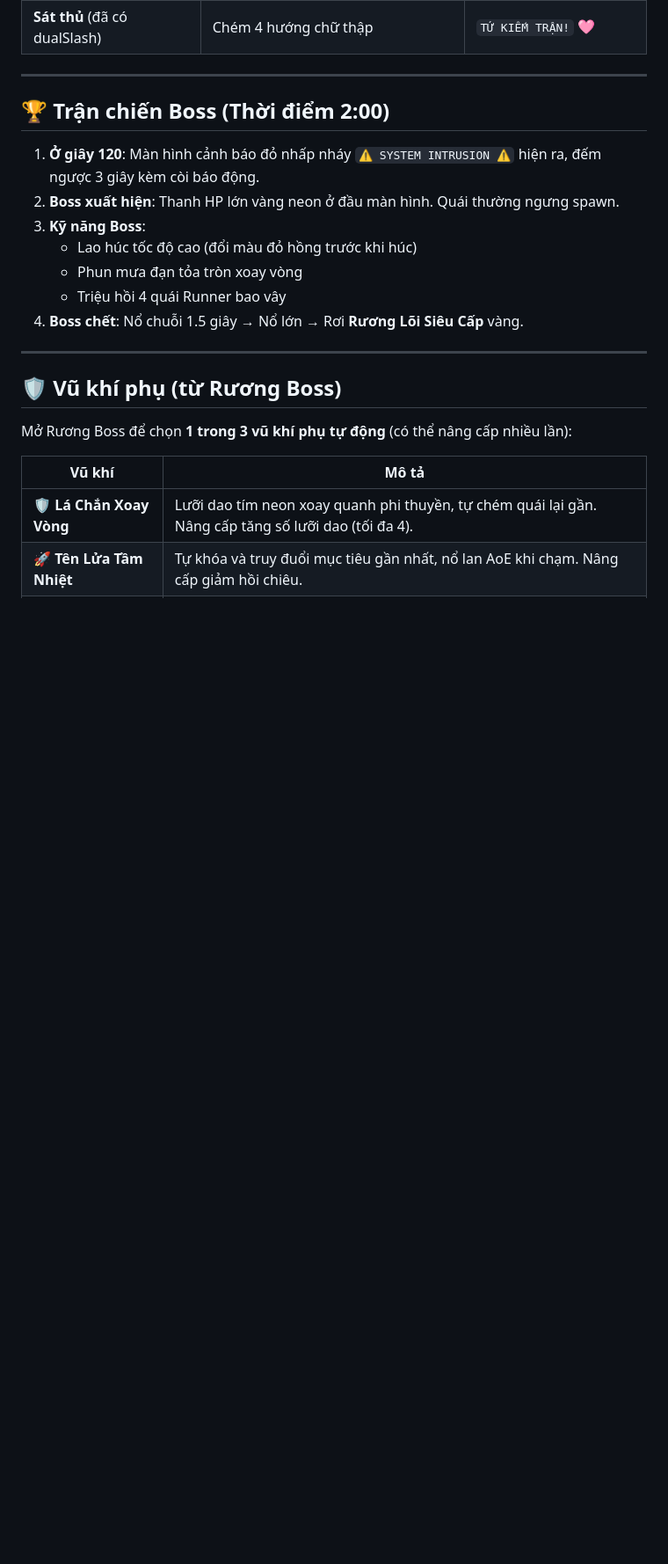
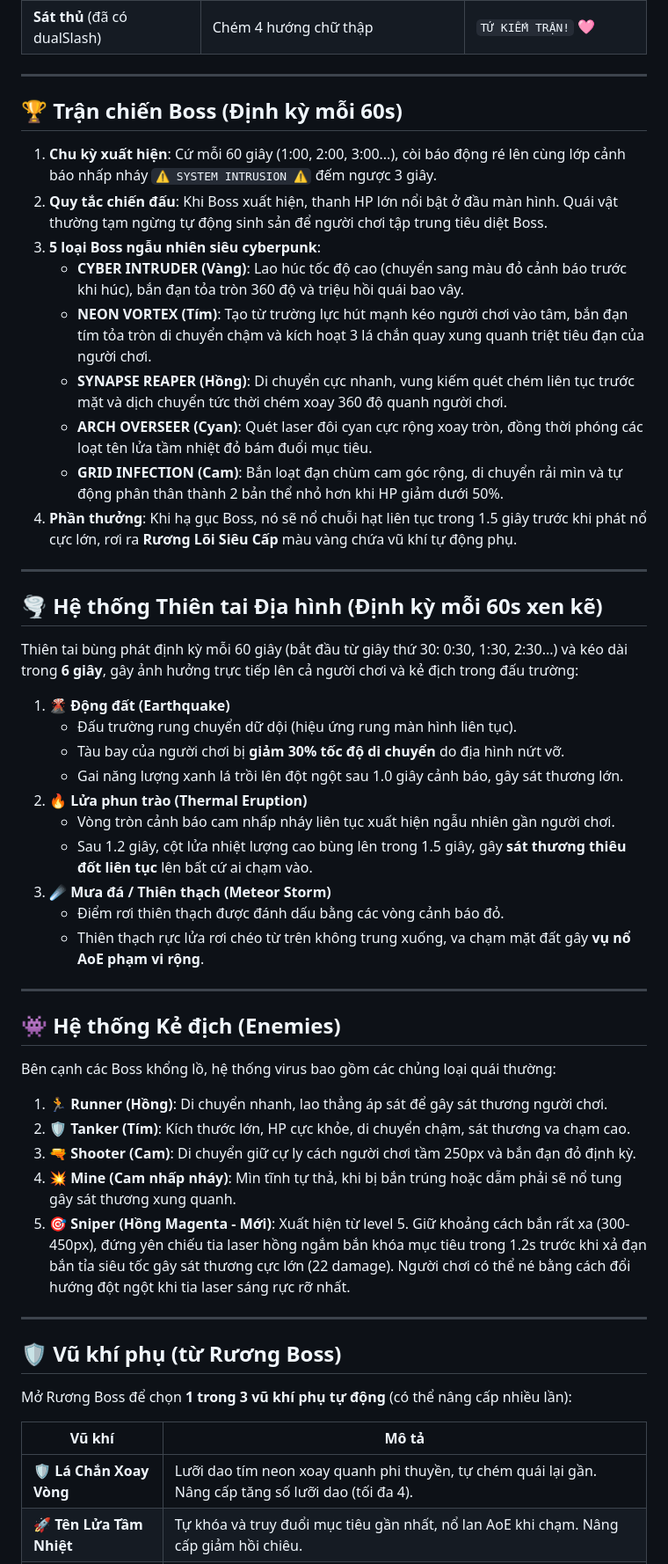
Before and after one commit to vietanhx9/Cyber-Trigger-Game, a Markdown page: PLAN.md, the part around one of its changes. Shown at 88% size. Rendered like a GitHub page; blank space fills up the shorter version.

Commit message:
Update PLAN.md: Document boss spawn reductions, periodic natural disasters, and Sniper enemy class

```diff
--- a/PLAN.md
+++ b/PLAN.md
@@ -114,15 +114,46 @@ Nhặt vật phẩm `x2` (màu cyan) kích hoạt buff **8 giây** với hiệu
 
 ---
 
-## 🏆 Trận chiến Boss (Thời điểm 2:00)
+## 🏆 Trận chiến Boss (Định kỳ mỗi 60s)
 
-1. **Ở giây 120**: Màn hình cảnh báo đỏ nhấp nháy `⚠️ SYSTEM INTRUSION ⚠️` hiện ra, đếm ngược 3 giây kèm còi báo động.
-2. **Boss xuất hiện**: Thanh HP lớn vàng neon ở đầu màn hình. Quái thường ngưng spawn.
-3. **Kỹ năng Boss**:
-   - Lao húc tốc độ cao (đổi màu đỏ hồng trước khi húc)
-   - Phun mưa đạn tỏa tròn xoay vòng
-   - Triệu hồi 4 quái Runner bao vây
-4. **Boss chết**: Nổ chuỗi 1.5 giây → Nổ lớn → Rơi **Rương Lõi Siêu Cấp** vàng.
+1. **Chu kỳ xuất hiện**: Cứ mỗi 60 giây (1:00, 2:00, 3:00...), còi báo động ré lên cùng lớp cảnh báo nhấp nháy `⚠️ SYSTEM INTRUSION ⚠️` đếm ngược 3 giây.
+2. **Quy tắc chiến đấu**: Khi Boss xuất hiện, thanh HP lớn nổi bật ở đầu màn hình. Quái vật thường tạm ngừng tự động sinh sản để người chơi tập trung tiêu diệt Boss.
+3. **5 loại Boss ngẫu nhiên siêu cyberpunk**:
+   - **CYBER INTRUDER (Vàng)**: Lao húc tốc độ cao (chuyển sang màu đỏ cảnh báo trước khi húc), bắn đạn tỏa tròn 360 độ và triệu hồi quái bao vây.
+   - **NEON VORTEX (Tím)**: Tạo từ trường lực hút mạnh kéo người chơi vào tâm, bắn đạn tím tỏa tròn di chuyển chậm và kích hoạt 3 lá chắn quay xung quanh triệt tiêu đạn của người chơi.
+   - **SYNAPSE REAPER (Hồng)**: Di chuyển cực nhanh, vung kiếm quét chém liên tục trước mặt và dịch chuyển tức thời chém xoay 360 độ quanh người chơi.
+   - **ARCH OVERSEER (Cyan)**: Quét laser đôi cyan cực rộng xoay tròn, đồng thời phóng các loạt tên lửa tầm nhiệt đỏ bám đuổi mục tiêu.
+   - **GRID INFECTION (Cam)**: Bắn loạt đạn chùm cam góc rộng, di chuyển rải mìn và tự động phân thân thành 2 bản thể nhỏ hơn khi HP giảm dưới 50%.
+4. **Phần thưởng**: Khi hạ gục Boss, nó sẽ nổ chuỗi hạt liên tục trong 1.5 giây trước khi phát nổ cực lớn, rơi ra **Rương Lõi Siêu Cấp** màu vàng chứa vũ khí tự động phụ.
+
+---
+
+## 🌪️ Hệ thống Thiên tai Địa hình (Định kỳ mỗi 60s xen kẽ)
+
+Thiên tai bùng phát định kỳ mỗi 60 giây (bắt đầu từ giây thứ 30: 0:30, 1:30, 2:30...) và kéo dài trong **6 giây**, gây ảnh hưởng trực tiếp lên cả người chơi và kẻ địch trong đấu trường:
+
+1. **🌋 Động đất (Earthquake)**
+   - Đấu trường rung chuyển dữ dội (hiệu ứng rung màn hình liên tục).
+   - Tàu bay của người chơi bị **giảm 30% tốc độ di chuyển** do địa hình nứt vỡ.
+   - Gai năng lượng xanh lá trồi lên đột ngột sau 1.0 giây cảnh báo, gây sát thương lớn.
+2. **🔥 Lửa phun trào (Thermal Eruption)**
+   - Vòng tròn cảnh báo cam nhấp nháy liên tục xuất hiện ngẫu nhiên gần người chơi.
+   - Sau 1.2 giây, cột lửa nhiệt lượng cao bùng lên trong 1.5 giây, gây **sát thương thiêu đốt liên tục** lên bất cứ ai chạm vào.
+3. **☄️ Mưa đá / Thiên thạch (Meteor Storm)**
+   - Điểm rơi thiên thạch được đánh dấu bằng các vòng cảnh báo đỏ.
+   - Thiên thạch rực lửa rơi chéo từ trên không trung xuống, va chạm mặt đất gây **vụ nổ AoE phạm vi rộng**.
+
+---
+
+## 👾 Hệ thống Kẻ địch (Enemies)
+
+Bên cạnh các Boss khổng lồ, hệ thống virus bao gồm các chủng loại quái thường:
+
+1. **🏃 Runner (Hồng)**: Di chuyển nhanh, lao thẳng áp sát để gây sát thương người chơi.
+2. **🛡️ Tanker (Tím)**: Kích thước lớn, HP cực khỏe, di chuyển chậm, sát thương va chạm cao.
+3. **🔫 Shooter (Cam)**: Di chuyển giữ cự ly cách người chơi tầm 250px và bắn đạn đỏ định kỳ.
+4. **💥 Mine (Cam nhấp nháy)**: Mìn tĩnh tự thả, khi bị bắn trúng hoặc dẫm phải sẽ nổ tung gây sát thương xung quanh.
+5. **🎯 Sniper (Hồng Magenta - Mới)**: Xuất hiện từ level 5. Giữ khoảng cách bắn rất xa (300-450px), đứng yên chiếu tia laser hồng ngắm bắn khóa mục tiêu trong 1.2s trước khi xả đạn bắn tỉa siêu tốc gây sát thương cực lớn (22 damage). Người chơi có thể né bằng cách đổi hướng đột ngột khi tia laser sáng rực rỡ nhất.
 
 ---
 
```
Also changed, not shown: other parts of PLAN.md (+3 -1 lines).
